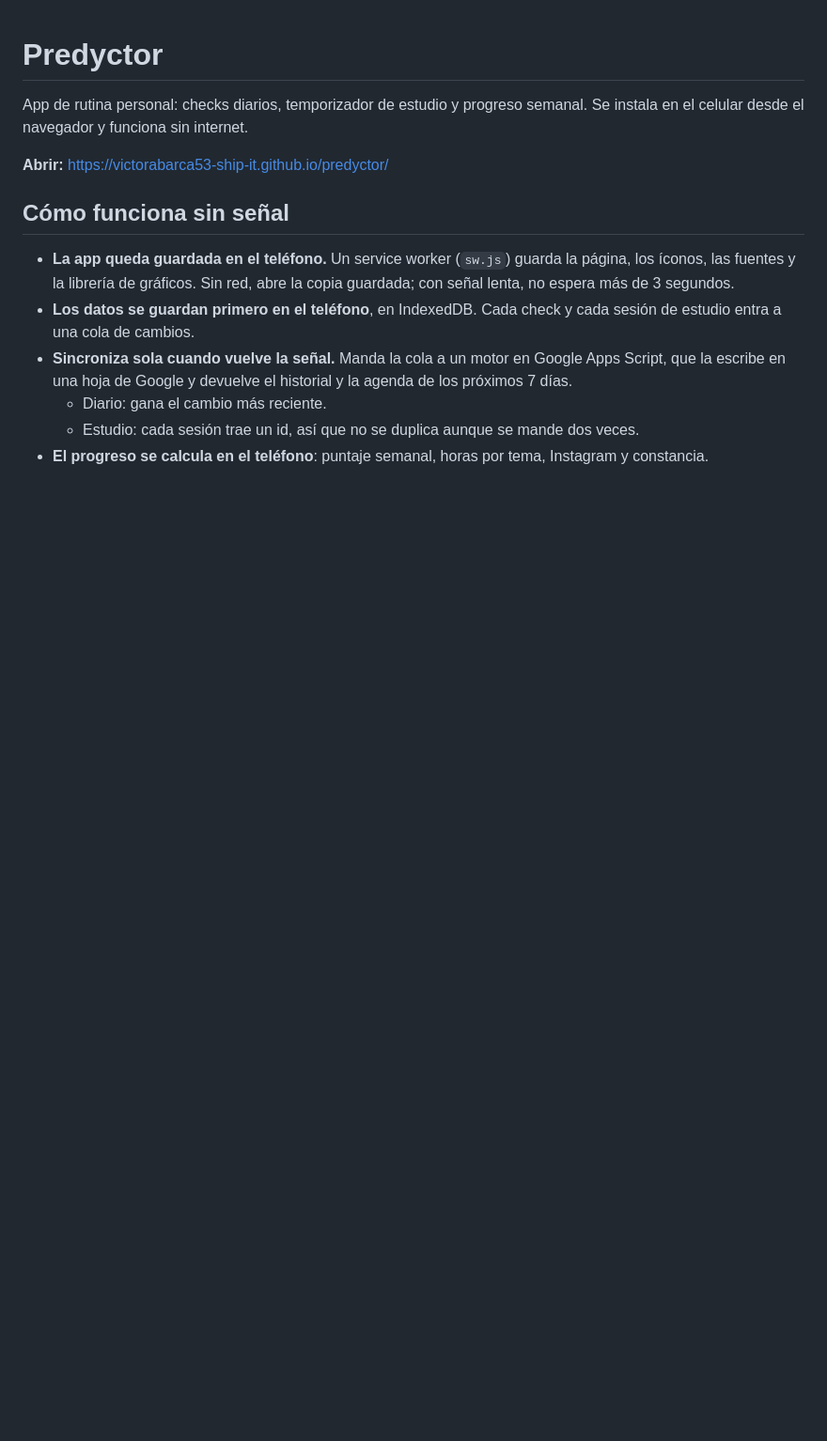
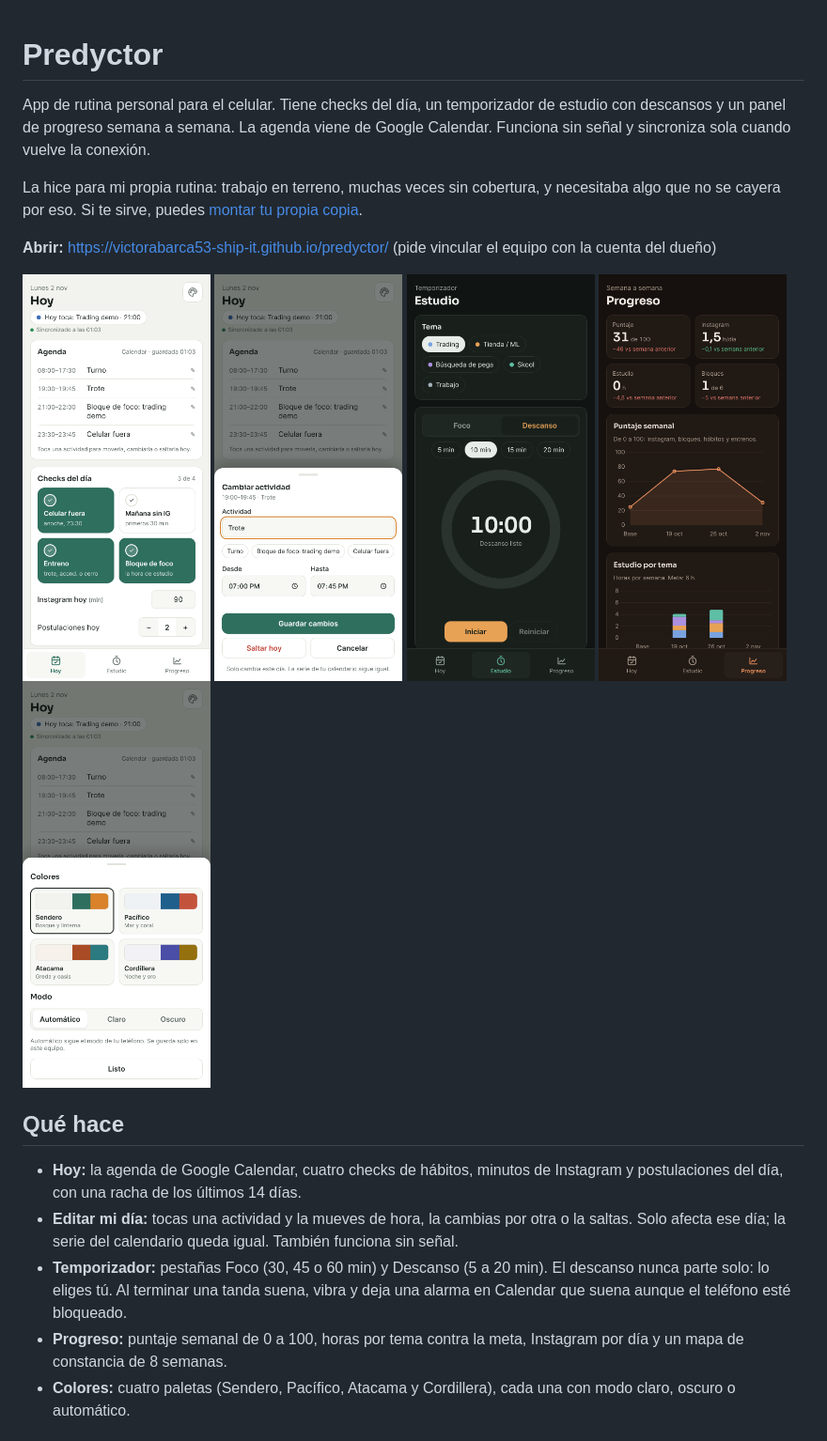
Before and after one commit to victorabarca53-ship-it/predyctor, a Markdown page: README.md, the part around one of its changes. Shown at 94% size. GitHub-like rendering; pictures changed too: docs/img/editar.png (added), docs/img/estudio.png (added), docs/img/hoy.png (added); blank space fills up the shorter version.

```diff
--- a/README.md
+++ b/README.md
@@ -1,14 +1,24 @@
 # Predyctor
 
-App de rutina personal: checks diarios, temporizador de estudio y progreso semanal. Se instala en el celular desde el navegador y funciona sin internet.
+App de rutina personal para el celular. Tiene checks del día, un temporizador de estudio con descansos y un panel de progreso semana a semana. La agenda viene de Google Calendar. Funciona sin señal y sincroniza sola cuando vuelve la conexión.
 
-**Abrir:** https://victorabarca53-ship-it.github.io/predyctor/
+La hice para mi propia rutina: trabajo en terreno, muchas veces sin cobertura, y necesitaba algo que no se cayera por eso. Si te sirve, puedes [montar tu propia copia](docs/GUIA-PLANTILLA.md).
 
-## Cómo funciona sin señal
+**Abrir:** https://victorabarca53-ship-it.github.io/predyctor/ (pide vincular el equipo con la cuenta del dueño)
 
-- **La app queda guardada en el teléfono.** Un service worker (`sw.js`) guarda la página, los íconos, las fuentes y la librería de gráficos. Sin red, abre la copia guardada; con señal lenta, no espera más de 3 segundos.
-- **Los datos se guardan primero en el teléfono**, en IndexedDB. Cada check y cada sesión de estudio entra a una cola de cambios.
-- **Sincroniza sola cuando vuelve la señal.** Manda la cola a un motor en Google Apps Script, que la escribe en una hoja de Google y devuelve el historial y la agenda de los próximos 7 días.
-  - Diario: gana el cambio más reciente.
-  - Estudio: cada sesión trae un id, así que no se duplica aunque se mande dos veces.
-- **El progreso se calcula en el teléfono**: puntaje semanal, horas por tema, Instagram y constancia.
+<p>
+  <img src="docs/img/hoy.png" width="200" alt="Pantalla Hoy: agenda del día y checks">
+  <img src="docs/img/editar.png" width="200" alt="Cambiar una actividad solo por hoy">
+  <img src="docs/img/estudio.png" width="200" alt="Temporizador con pestañas Foco y Descanso">
+  <img src="docs/img/progreso.png" width="200" alt="Progreso semanal en la paleta Atacama">
+  <img src="docs/img/paletas.png" width="200" alt="Ajustes de colores y modo">
+</p>
+
+## Qué hace
+
+- **Hoy:** la agenda de Google Calendar, cuatro checks de hábitos, minutos de Instagram y postulaciones del día, con una racha de los últimos 14 días.
+- **Editar mi día:** tocas una actividad y la mueves de hora, la cambias por otra o la saltas. Solo afecta ese día; la serie del calendario queda igual. También funciona sin señal.
+- **Temporizador:** pestañas Foco (30, 45 o 60 min) y Descanso (5 a 20 min). El descanso nunca parte solo: lo eliges tú. Al terminar una tanda suena, vibra y deja una alarma en Calendar que suena aunque el teléfono esté bloqueado.
+- **Progreso:** puntaje semanal de 0 a 100, horas por tema contra la meta, Instagram por día y un mapa de constancia de 8 semanas.
+- **Colores:** cuatro paletas (Sendero, Pacífico, Atacama y Cordillera), cada una con modo claro, oscuro o automático.
+
```
Also changed, not shown: other parts of README.md (+58 -5 lines), docs/GUIA-PLANTILLA.md (added, +65 -0 lines), 13 other files.
